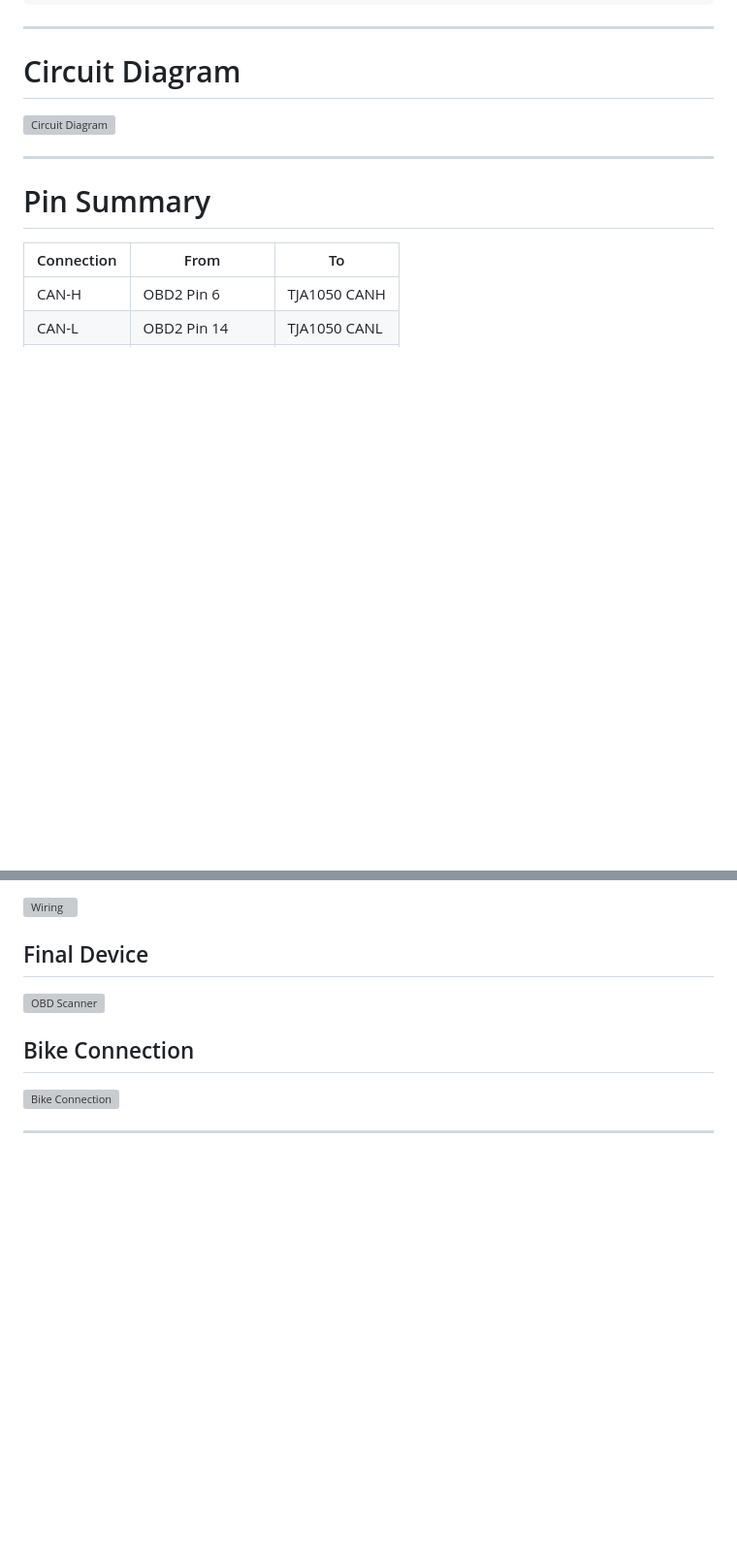
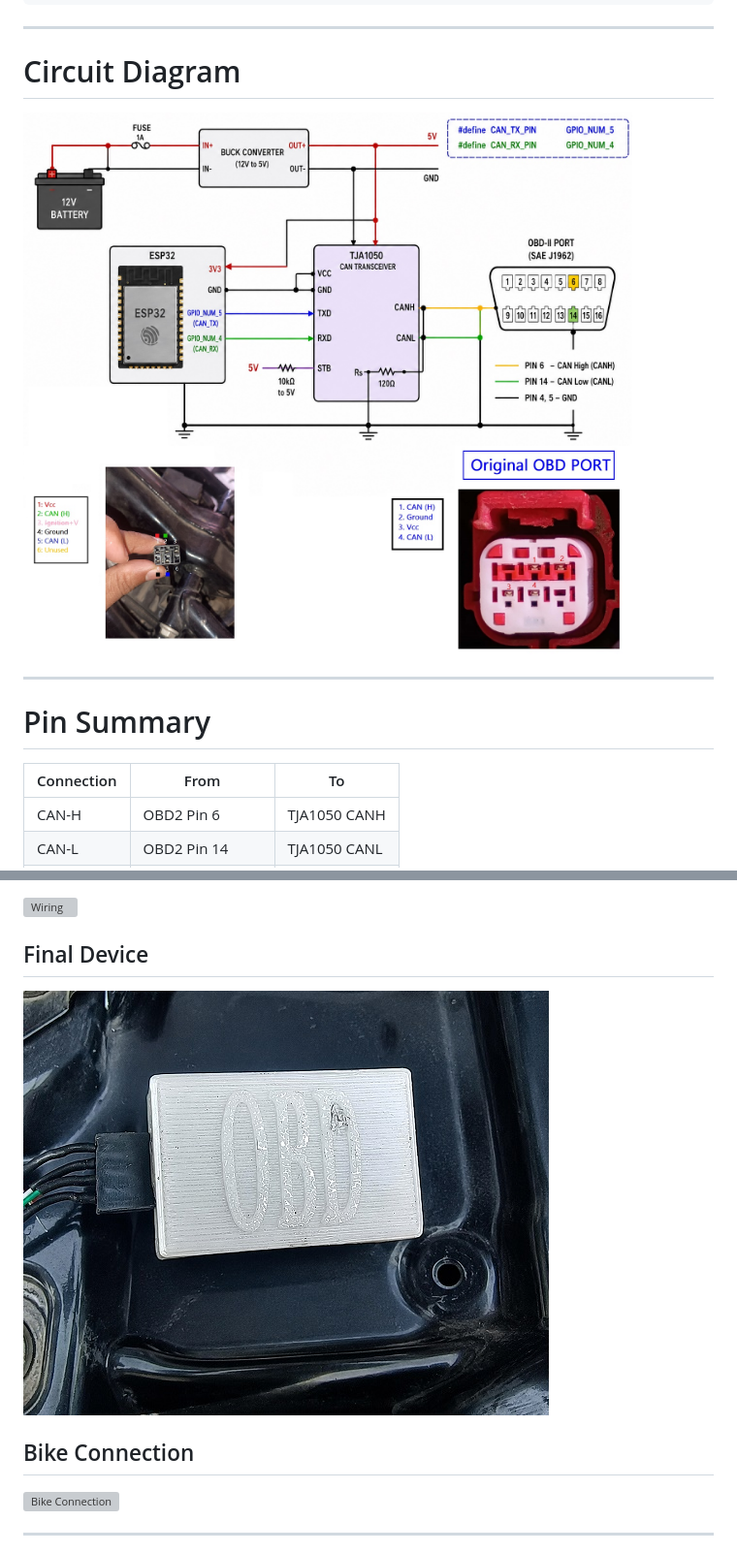
Before and after one commit to shuvabratadey/ESP32_OBD_Scanner, a Markdown page: README.md, 2 parts joined by grey strips. Shown at 97% size. Drawn GitHub-style; blank space fills up the shorter version; grey boxes are pictures that could not be loaded.

```diff
--- a/README.md
+++ b/README.md
@@ -149,7 +149,7 @@ RPM = 1726
 
 # Circuit Diagram
 
-![Circuit Diagram](Photos/Circuit_Diagram.png)
+![Circuit Diagram](Photos/circuit_diagram.jpg)
 
 ---
 
@@ -182,7 +182,7 @@ RPM = 1726
 
 ## Final Device
 
-![OBD Scanner](Photos/OBD-II.png)
+![OBD Scanner](Photos/obd-II_Assembled_Unit.jpg)
 
 ## Bike Connection
 
```
